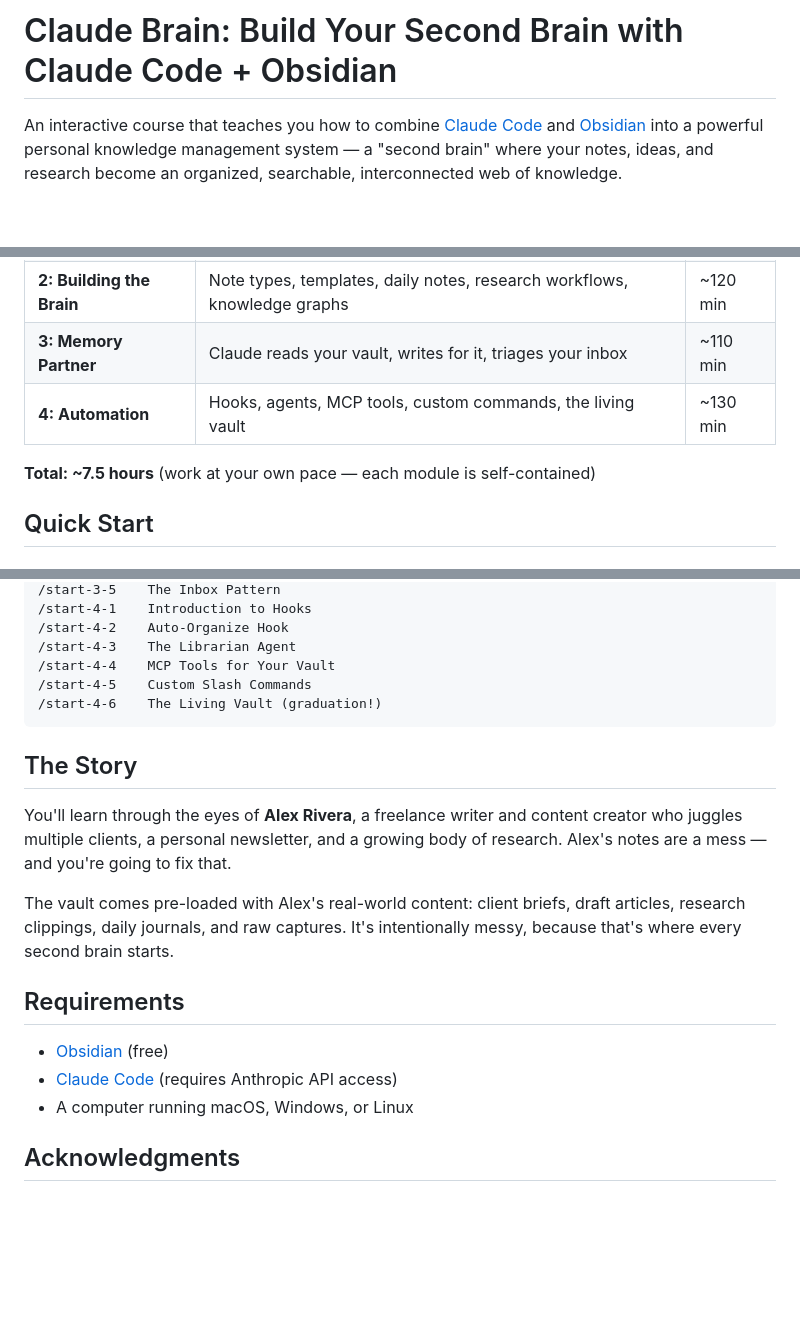
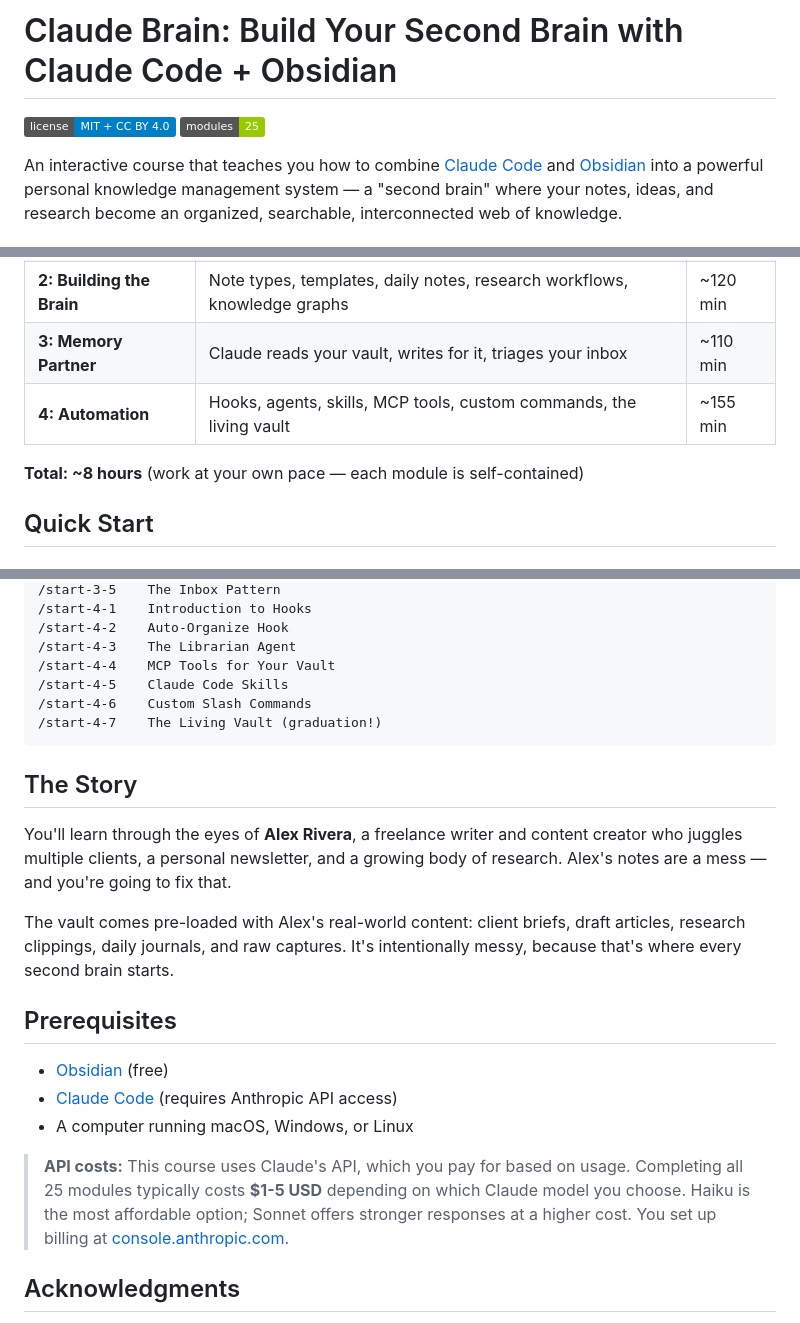
Before and after one commit to ofben/claude-brain, a Markdown page: README.md, 3 parts joined by grey strips. Rendered like a GitHub page; badges without logos; blank space fills up the shorter version.

Commit message:
feat(06-02): add badges, cost estimate, prerequisites rename, update module list
- Add license and module-count badges after H1 title
- Rename Requirements to Prerequisites section
- Add API costs callout ($1-5 USD range, console.anthropic.com link)
- Update Level 4 time estimate from ~130 min to ~155 min
- Update Total from ~7.5 hours to ~8 hours
- Add /start-4-5 Claude Code Skills to command list (25 total modules)
- Renumber old 4.5 Custom Slash Commands to 4.6, old 4.6 The Living Vault to 4.7

````diff
--- a/README.md
+++ b/README.md
@@ -1,4 +1,7 @@
 # Claude Brain: Build Your Second Brain with Claude Code + Obsidian
+
+![License: MIT + CC BY 4.0](https://img.shields.io/badge/license-MIT%20%2B%20CC%20BY%204.0-blue)
+![Modules: 25](https://img.shields.io/badge/modules-25-green)
 
 An interactive course that teaches you how to combine [Claude Code](https://docs.anthropic.com/en/docs/claude-code) and [Obsidian](https://obsidian.md) into a powerful personal knowledge management system — a "second brain" where your notes, ideas, and research become an organized, searchable, interconnected web of knowledge.
 
@@ -20,9 +23,9 @@ Knowledge workers — writers, researchers, consultants, creators — anyone who
 | **1: Foundations** | Navigate Obsidian, use Claude Code, see them work together | ~90 min |
 | **2: Building the Brain** | Note types, templates, daily notes, research workflows, knowledge graphs | ~120 min |
 | **3: Memory Partner** | Claude reads your vault, writes for it, triages your inbox | ~110 min |
-| **4: Automation** | Hooks, agents, MCP tools, custom commands, the living vault | ~130 min |
+| **4: Automation** | Hooks, agents, skills, MCP tools, custom commands, the living vault | ~155 min |
 
-**Total: ~7.5 hours** (work at your own pace — each module is self-contained)
+**Total: ~8 hours** (work at your own pace — each module is self-contained)
 
 ## Quick Start
 
@@ -74,8 +77,9 @@ The course uses **slash commands** to launch each module. Type the command and C
 /start-4-2    Auto-Organize Hook
 /start-4-3    The Librarian Agent
 /start-4-4    MCP Tools for Your Vault
-/start-4-5    Custom Slash Commands
-/start-4-6    The Living Vault (graduation!)
+/start-4-5    Claude Code Skills
+/start-4-6    Custom Slash Commands
+/start-4-7    The Living Vault (graduation!)
 ```
 
 ## The Story
@@ -84,12 +88,18 @@ You'll learn through the eyes of **Alex Rivera**, a freelance writer and content
 
 The vault comes pre-loaded with Alex's real-world content: client briefs, draft articles, research clippings, daily journals, and raw captures. It's intentionally messy, because that's where every second brain starts.
 
-## Requirements
+## Prerequisites
 
 - [Obsidian](https://obsidian.md) (free)
 - [Claude Code](https://docs.anthropic.com/en/docs/claude-code) (requires Anthropic API access)
 - A computer running macOS, Windows, or Linux
 
+> **API costs:** This course uses Claude's API, which you pay for based on usage.
+> Completing all 25 modules typically costs **$1-5 USD** depending on which Claude
+> model you choose. Haiku is the most affordable option; Sonnet offers stronger
+> responses at a higher cost. You set up billing at
+> [console.anthropic.com](https://console.anthropic.com).
+
 ## Acknowledgments
 
 This course builds on the shoulders of three frameworks that transformed how knowledge workers think about notes and ideas: Tiago Forte's *Building a Second Brain* (the CODE and PARA systems), the Zettelkasten method (fleeting, literature, and permanent notes), and Nick Milo's *Linking Your Thinking* (Maps of Content). These methods show what's possible with intentional effort and the right system. This course shows what happens when you add an AI partner.
````
